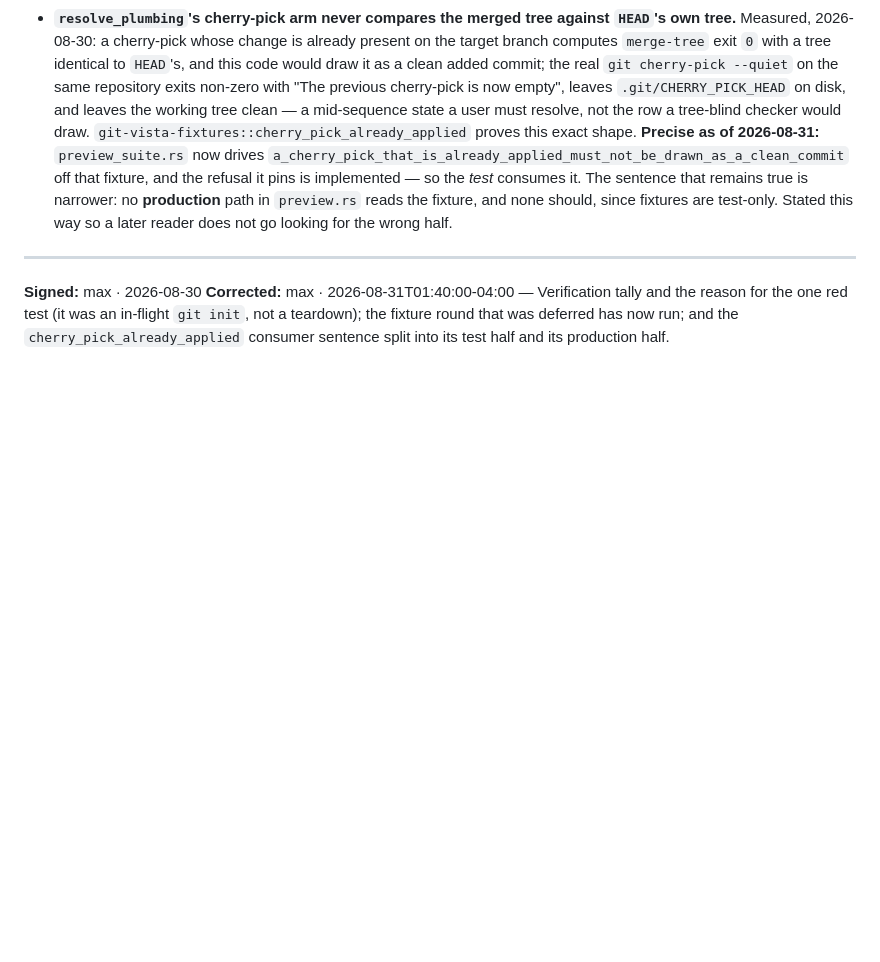
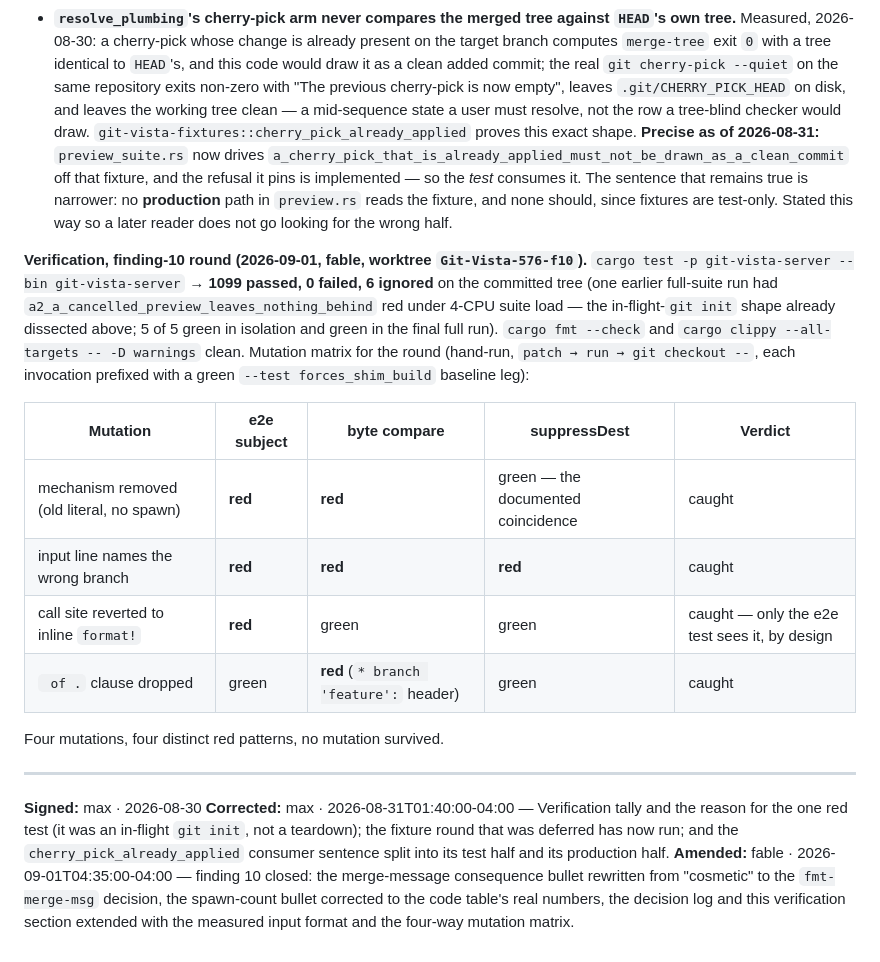
Before and after one commit to tom2025b/git-vista, a Markdown page: docs/adr/0099-a-preview-is-real-git-refusing-rather-than-a-model.md, the part around one of its changes. Drawn GitHub-style; blank space fills up the shorter version.

```diff
--- a/docs/adr/0099-a-preview-is-real-git-refusing-rather-than-a-model.md
+++ b/docs/adr/0099-a-preview-is-real-git-refusing-rather-than-a-model.md
@@ -836,6 +889,25 @@ wrong; the test could not express the failure it claimed to pin.
   the fixture, and none should, since fixtures are test-only. Stated this way so a
   later reader does not go looking for the wrong half.
 
+**Verification, finding-10 round (2026-09-01, fable, worktree `Git-Vista-576-f10`).**
+`cargo test -p git-vista-server --bin git-vista-server` → **1099 passed, 0 failed,
+6 ignored** on the committed tree (one earlier full-suite run had
+`a2_a_cancelled_preview_leaves_nothing_behind` red under 4-CPU suite load — the
+in-flight-`git init` shape already dissected above; 5 of 5 green in isolation and
+green in the final full run). `cargo fmt --check` and
+`cargo clippy --all-targets -- -D warnings` clean. Mutation matrix for the round
+(hand-run, `patch → run → git checkout --`, each invocation prefixed with a green
+`--test forces_shim_build` baseline leg):
+
+| Mutation | e2e subject | byte compare | suppressDest | Verdict |
+|---|---|---|---|---|
+| mechanism removed (old literal, no spawn) | **red** | **red** | green — the documented coincidence | caught |
+| input line names the wrong branch | **red** | **red** | **red** | caught |
+| call site reverted to inline `format!` | **red** | green | green | caught — only the e2e test sees it, by design |
+| ` of .` clause dropped | green | **red** (`* branch 'feature':` header) | green | caught |
+
+Four mutations, four distinct red patterns, no mutation survived.
+
 ---
 
 **Signed:** max · 2026-08-30
@@ -843,3 +915,8 @@ wrong; the test could not express the failure it claimed to pin.
 the one red test (it was an in-flight `git init`, not a teardown); the fixture round
 that was deferred has now run; and the `cherry_pick_already_applied` consumer sentence
 split into its test half and its production half.
+**Amended:** fable · 2026-09-01T04:35:00-04:00 — finding 10 closed: the merge-message
+consequence bullet rewritten from "cosmetic" to the `fmt-merge-msg` decision, the
+spawn-count bullet corrected to the code table's real numbers, the decision log and
+this verification section extended with the measured input format and the four-way
+mutation matrix.
```
Also changed, not shown: other parts of docs/adr/0099-a-preview-is-real-git-refusing-rather-than-a-model.md (+64 -11 lines).
